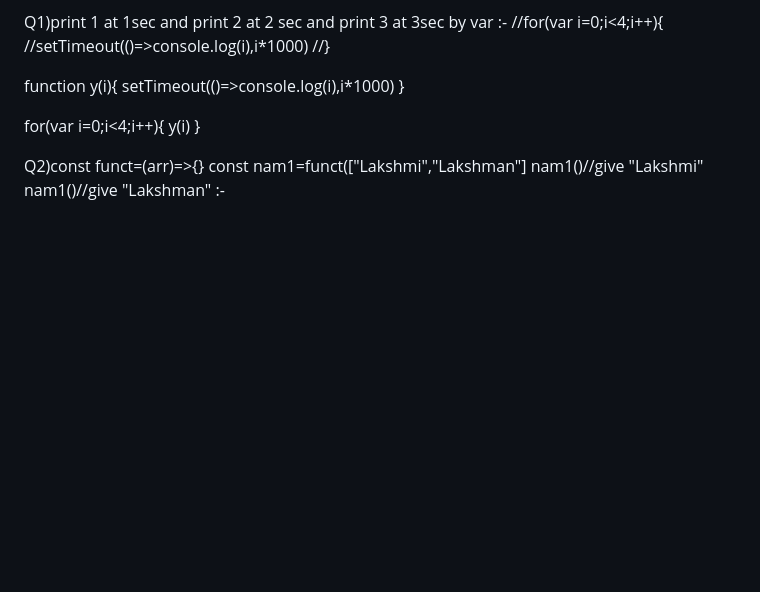
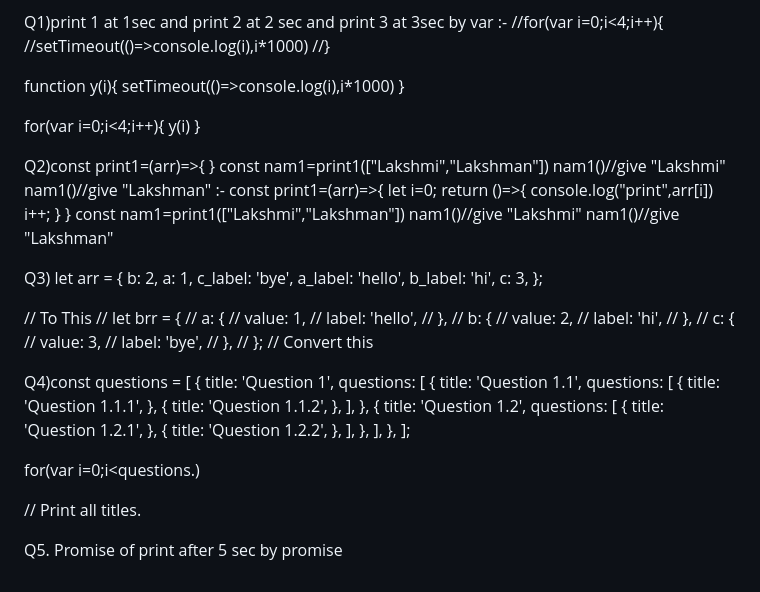
Before and after one commit to twinkalparalkar/JSBasic, a Markdown page: InterviewQuestion.md, the part around the change. Drawn GitHub-style; blank space fills up the shorter version.

```diff
--- a/InterviewQuestion.md
+++ b/InterviewQuestion.md
@@ -180,8 +180,83 @@ for(var i=0;i<4;i++){
 	y(i)
 }
 
-Q2)const funct=(arr)=>{}
-const nam1=funct(["Lakshmi","Lakshman"]
+Q2)const print1=(arr)=>{
+}
+const nam1=print1(["Lakshmi","Lakshman"])
 nam1()//give "Lakshmi"
 nam1()//give "Lakshman"
 :-
+const print1=(arr)=>{
+let i=0;
+return ()=>{
+console.log("print",arr[i])
+i++;
+}
+}
+const nam1=print1(["Lakshmi","Lakshman"])
+nam1()//give "Lakshmi"
+nam1()//give "Lakshman"
+
+Q3)
+let arr = {
+	b: 2,
+  a: 1,
+  c_label: 'bye',
+  a_label: 'hello',
+  b_label: 'hi',
+  c: 3,
+};
+
+// To This
+// let brr = {
+//   a: {
+//     value: 1,
+//     label: 'hello',
+//   },
+//   b: {
+//     value: 2,
+//     label: 'hi',
+//   },
+//   c: {
+//     value: 3,
+//     label: 'bye',
+//   },
+// };
+// Convert this
+
+Q4)const questions = [
+  {
+    title: 'Question 1',
+    questions: [
+      {
+        title: 'Question 1.1',
+        questions: [
+          {
+            title: 'Question 1.1.1',
+          },
+          {
+            title: 'Question 1.1.2',
+          },
+        ],
+      },
+      {
+        title: 'Question 1.2',
+        questions: [
+          {
+            title: 'Question 1.2.1',
+          },
+          {
+            title: 'Question 1.2.2',
+          },
+        ],
+      },
+    ],
+  },
+];
+
+for(var i=0;i<questions.)
+
+
+// Print all titles.
+
+Q5. Promise of print after 5 sec by promise
```
